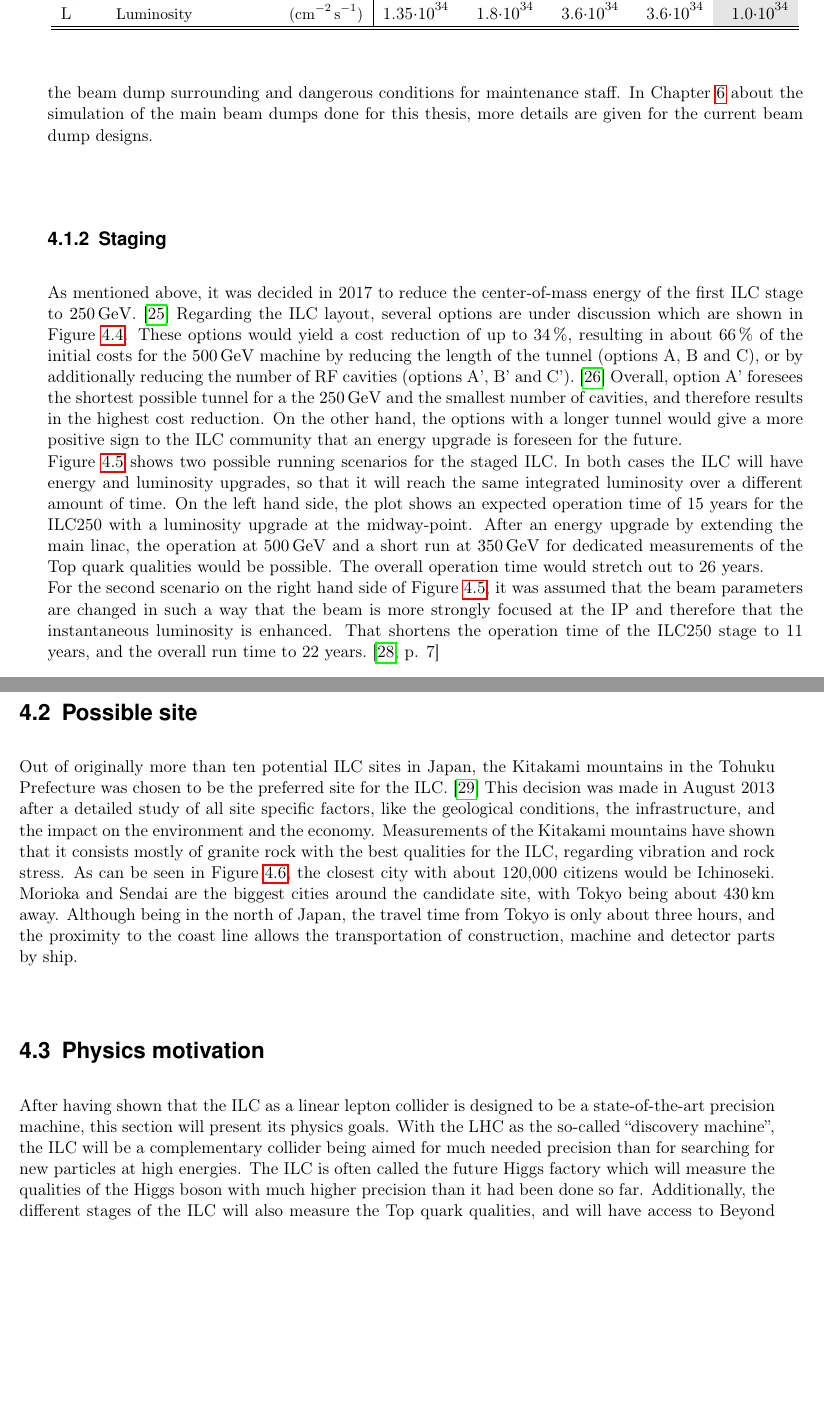
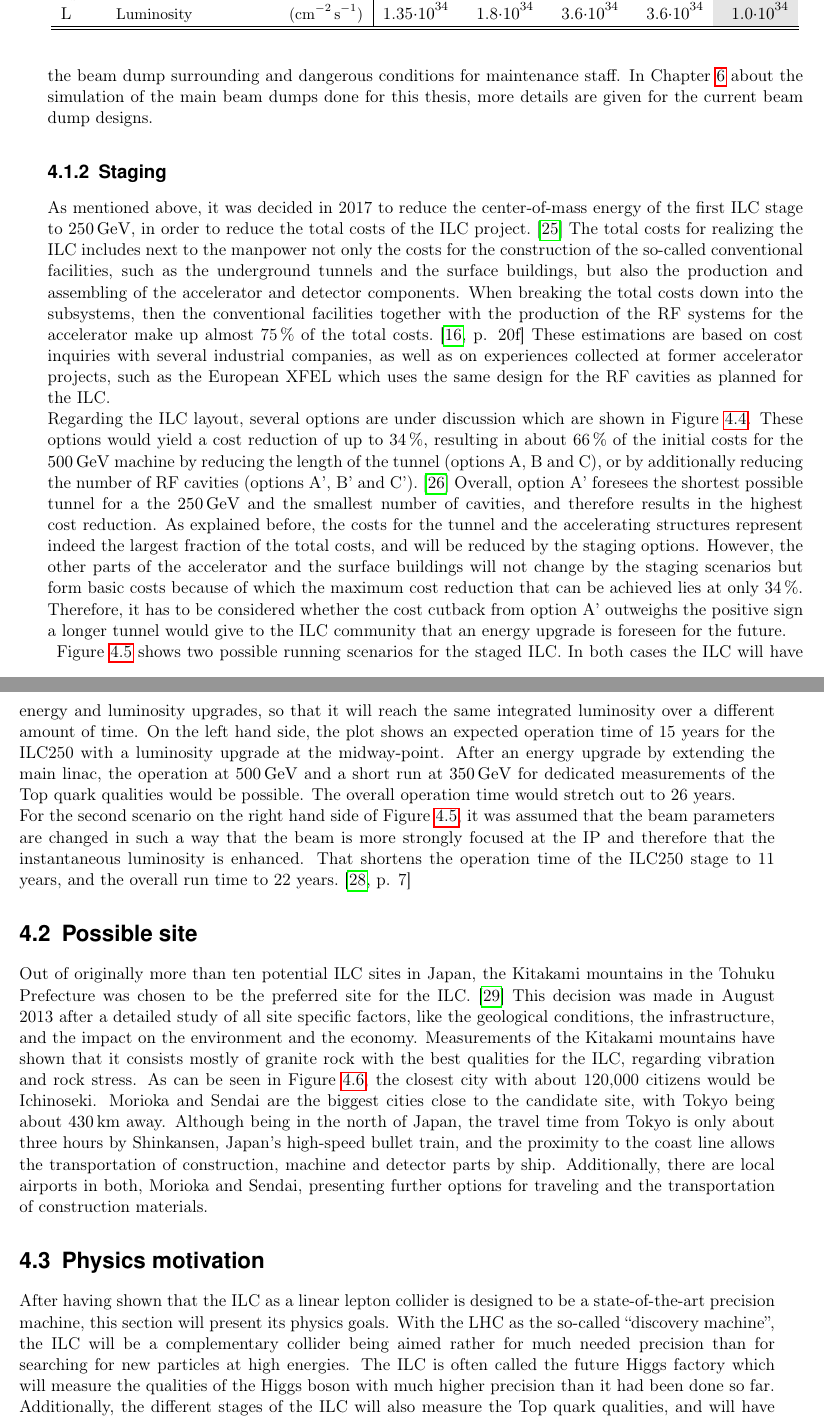
Before and after one commit to Schuea/PhD, a LaTeX thesis (thesis/main.tex, which reads thesis/Chapters/ILC.tex): two parts of pages 28 and 29 of 80, joined at a grey line, cut so that both start at the same text, the shorter picture padded with empty space. Compiled offline with pdfLaTeX; an older LaTeX class or package is replaced by its successor.

Commit message:
Finished Marcel's comments: Explanation of costs, transportation to site, wording

```diff
--- a/thesis/Chapters/ILC.tex
+++ b/thesis/Chapters/ILC.tex
@@ -129,11 +129,16 @@
 In Chapter~\ref{BeamDumps} about the simulation of the main beam dumps done for this thesis, more details are given for the current beam dump designs.
 
 \subsection{Staging}
-As mentioned above, it was decided in 2017 to reduce the center-of-mass energy of the first ILC stage to \SI{250}{\GeV}.~\cite{ICFA_Statement}
+As mentioned above, it was decided in 2017 to reduce the center-of-mass energy of the first ILC stage to \SI{250}{\GeV}, in order to reduce the total costs of the ILC project.~\cite{ICFA_Statement}
+The total costs for realizing the ILC includes next to the manpower not only the costs for the construction of the so-called conventional facilities, such as the underground tunnels and the surface buildings, but also the production and assembling of the accelerator and detector components.
+When breaking the total costs down into the subsystems, then the conventional facilities together with the production of the RF systems for the accelerator make up almost 75\,\% of the total costs.~\cite[p. 20f]{TDR1}
+These estimations are based on cost inquiries with several industrial companies, as well as on experiences collected at former accelerator projects, such as the European XFEL which uses the same design for the RF cavities as planned for the ILC.\\
 Regarding the ILC layout, several options are under discussion which are shown in Figure~\ref{fig:Staging}.
 These options would yield a cost reduction of up to 34\,\%, resulting in about 66\,\% of the initial costs for the \SI{500}{\GeV} machine by reducing the length of the tunnel (options A, B and C), or by additionally reducing the number of RF cavities (options A', B' and C').~\cite{Cost_reduction}
 Overall, option A' foresees the shortest possible tunnel for a the \SI{250}{\GeV} and the smallest number of cavities, and therefore results in the highest cost reduction.
-On the other hand, the options with a longer tunnel would give a more positive sign to the ILC community that an energy upgrade is foreseen for the future.
+As explained before, the costs for the tunnel and the accelerating structures represent indeed the largest fraction of the total costs, and will be reduced by the staging options.
+However, the other parts of the accelerator and the surface buildings will not change by the staging scenarios but form basic costs because of which the maximum cost reduction that can be achieved lies at only 34\,\%.
+Therefore, it has to be considered whether the cost cutback from option A' outweighs the positive sign a longer tunnel would give to the ILC community that an energy upgrade is foreseen for the future.\\
 \begin{figure}[h]
 \centering
 \includegraphics[width=0.7\textwidth]{Figures/Staging.png}
@@ -145,7 +150,7 @@
 Options A', B' and C' correspond to options A, B and C regarding the tunnel length, but they assume RF cavities with a gradient of \SI{35}{\mega\volt\per\meter} instead of \SI{31.5}{\mega\volt\per\meter} in order to reduce the number of cavities needed.~\cite[p. 19]{Staging}}
 \label{fig:Staging}
 \end{figure}
-\\Figure~\ref{fig:ILC_runningtime} shows two possible running scenarios for the staged ILC.
+Figure~\ref{fig:ILC_runningtime} shows two possible running scenarios for the staged ILC.
 In both cases the ILC will have energy and luminosity upgrades, so that it will reach the same integrated luminosity over a different amount of time.
 On the left hand side, the plot shows an expected operation time of 15 years for the ILC250 with a luminosity upgrade at the midway-point.
 After an energy upgrade by extending the main linac, the operation at \SI{500}{\GeV} and a short run at \SI{350}{\GeV} for dedicated measurements of the Top quark qualities would be possible.
@@ -165,8 +170,9 @@
 This decision was made in August 2013 after a detailed study of all site specific factors, like the geological conditions, the infrastructure, and the impact on the environment and the economy.
 Measurements of the Kitakami mountains have shown that it consists mostly of granite rock with the best qualities for the ILC, regarding vibration and rock stress.
 As can be seen in Figure~\ref{fig:ILC_Site}, the closest city with about 120,000 citizens would be Ichinoseki.
-Morioka and Sendai are the biggest cities around the candidate site, with Tokyo being about \SI{430}{\kilo\meter} away.
-Although being in the north of Japan, the travel time from Tokyo is only about three hours, and the proximity to the coast line allows the transportation of construction, machine and detector parts by ship.
+Morioka and Sendai are the biggest cities close to the candidate site, with Tokyo being about \SI{430}{\kilo\meter} away.
+Although being in the north of Japan, the travel time from Tokyo is only about three hours by Shinkansen, Japan's high-speed bullet train, and the proximity to the coast line allows the transportation of construction, machine and detector parts by ship.
+Additionally, there are local airports in both, Morioka and Sendai, presenting further options for traveling and the transportation of construction materials.
 \begin{figure}
 \centering
 \includegraphics[width=0.5\textwidth]{Figures/ILC-site.jpg}
@@ -178,7 +184,7 @@
 \section{Physics motivation}
 \label{ILC:physicsmotivation}
 After having shown that the ILC as a linear lepton collider is designed to be a state-of-the-art precision machine, this section will present its physics goals.
-With the LHC as the so-called ``discovery machine'', the ILC will be a complementary collider being aimed for much needed precision than for searching for new particles at high energies.
+With the LHC as the so-called ``discovery machine'', the ILC will be a complementary collider being aimed rather for much needed precision than for searching for new particles at high energies.
 The ILC is often called the future Higgs factory which will measure the qualities of the Higgs boson with much higher precision than it had been done so far.
 Additionally, the different stages of the ILC will also measure the Top quark qualities, and will have access to Beyond Standard Model (BSM) physics.
 
```
Also changed, not shown: thesis/Chapters/ILC.tex (11 more changed lines).
